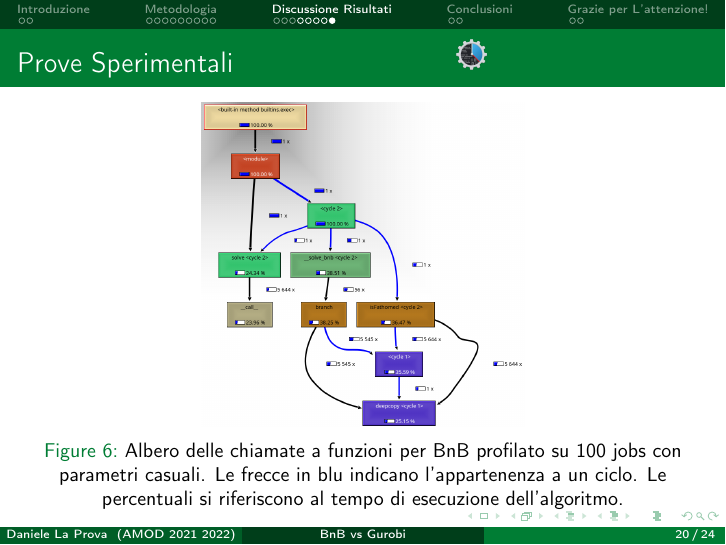
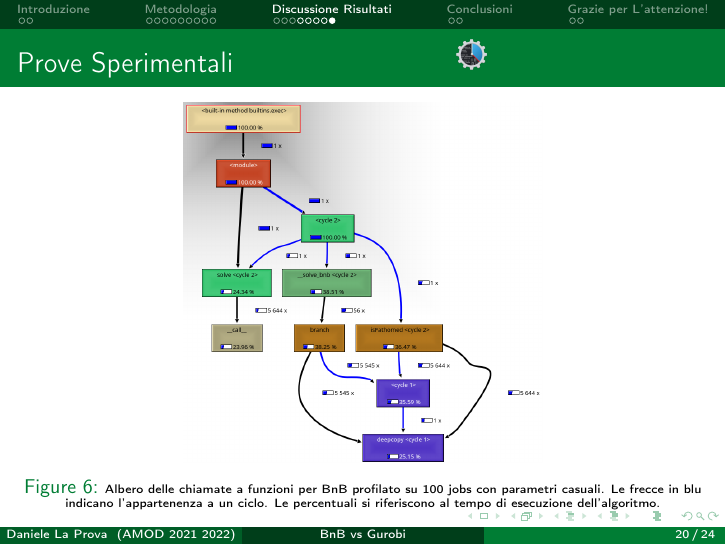
Before and after one commit to Torkin1/BnB_vs_Gurobi, LaTeX slides (doc/slides.tex): page 20 of 24. Compiled offline with pdfLaTeX.

Commit message:
improved readbility of B&B call tree

```diff
--- a/doc/slides.tex
+++ b/doc/slides.tex
@@ -293,8 +293,8 @@
     \end{frame}
     \begin{frame}{\subsecname \hfill \includegraphics[scale=0.08]{figs/kCacheGrindLogo-removebg-preview.png}}
         \begin{figure}
-            \includegraphics[scale=0.27]{../proofs/bnb_100_callstack.png}
-            \caption[]{Albero delle chiamate a funzioni per BnB profilato su 100 jobs con parametri casuali.
+            \includegraphics[scale=0.3]{../proofs/bnb_100_callstack.png}
+            \caption[]{\tiny Albero delle chiamate a funzioni per BnB profilato su 100 jobs con parametri casuali.
             Le frecce in blu indicano l'appartenenza a un ciclo. Le percentuali si riferiscono
             al tempo di esecuzione dell'algoritmo.}
         \end{figure}
```
